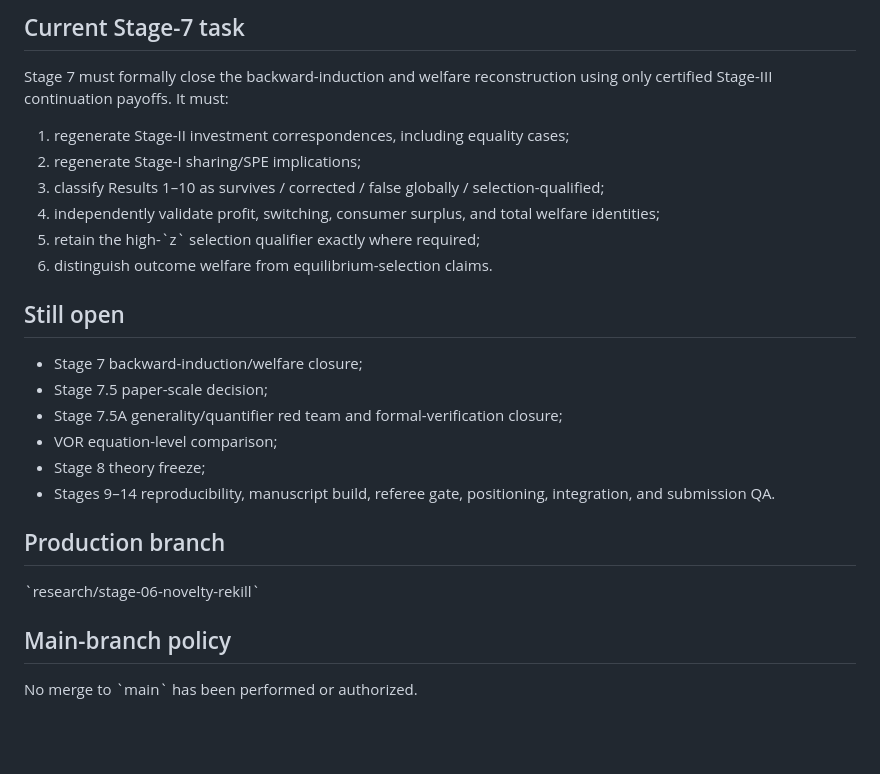
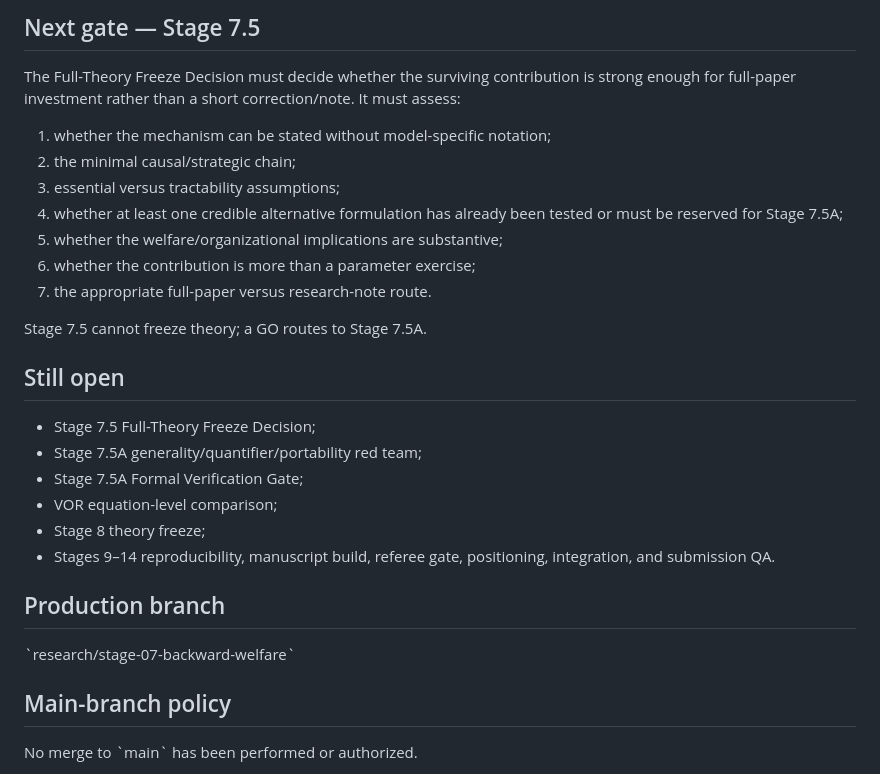
Before and after one commit to ryotamatsuki/shy-stenbacka-2013-customer-recognition-reassessment, a Markdown page: PROJECT_STATUS.md, the part around one of its changes. GitHub-like rendering; blank space fills up the shorter version.

Commit message:
stage07: sync project status and advance to stage075

```diff
--- a/PROJECT_STATUS.md
+++ b/PROJECT_STATUS.md
@@ -75,23 +113,26 @@ Prohibited unless strengthened later:
 
-## Current Stage-7 task
-Stage 7 must formally close the backward-induction and welfare reconstruction using only certified Stage-III continuation payoffs. It must:
-1. regenerate Stage-II investment correspondences, including equality cases;
-2. regenerate Stage-I sharing/SPE implications;
-3. classify Results 1–10 as survives / corrected / false globally / selection-qualified;
-4. independently validate profit, switching, consumer surplus, and total welfare identities;
-5. retain the high-\`z\` selection qualifier exactly where required;
-6. distinguish outcome welfare from equilibrium-selection claims.
+## Next gate — Stage 7.5
+The Full-Theory Freeze Decision must decide whether the surviving contribution is strong enough for full-paper investment rather than a short correction/note. It must assess:
+1. whether the mechanism can be stated without model-specific notation;
+2. the minimal causal/strategic chain;
+3. essential versus tractability assumptions;
+4. whether at least one credible alternative formulation has already been tested or must be reserved for Stage 7.5A;
+5. whether the welfare/organizational implications are substantive;
+6. whether the contribution is more than a parameter exercise;
+7. the appropriate full-paper versus research-note route.
+
+Stage 7.5 cannot freeze theory; a GO routes to Stage 7.5A.
 
 ## Still open
-- Stage 7 backward-induction/welfare closure;
-- Stage 7.5 paper-scale decision;
-- Stage 7.5A generality/quantifier red team and formal-verification closure;
+- Stage 7.5 Full-Theory Freeze Decision;
+- Stage 7.5A generality/quantifier/portability red team;
+- Stage 7.5A Formal Verification Gate;
 - VOR equation-level comparison;
 - Stage 8 theory freeze;
 - Stages 9–14 reproducibility, manuscript build, referee gate, positioning, integration, and submission QA.
 
 ## Production branch
-\`research/stage-06-novelty-rekill\`
+\`research/stage-07-backward-welfare\`
 
 ## Main-branch policy
 No merge to \`main\` has been performed or authorized.
```
Also changed, not shown: other parts of PROJECT_STATUS.md (+70 -32 lines).
